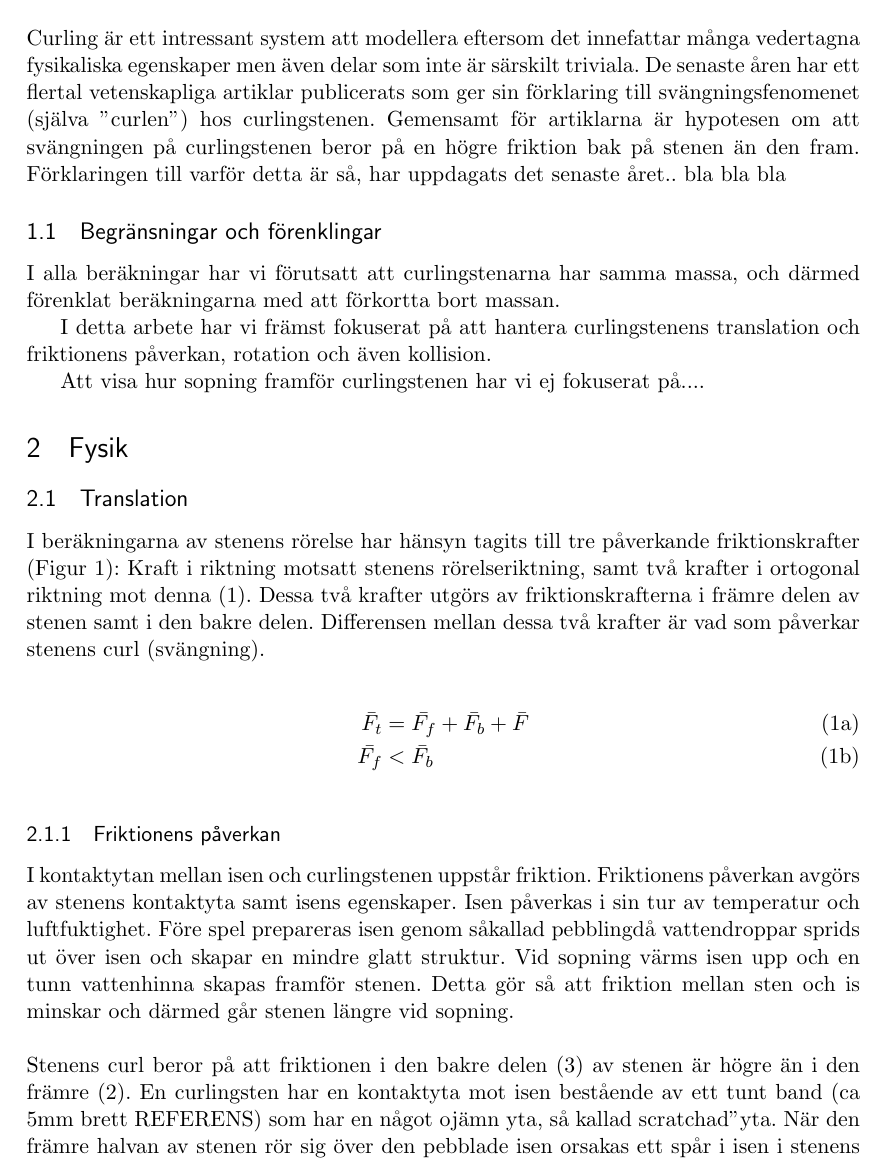
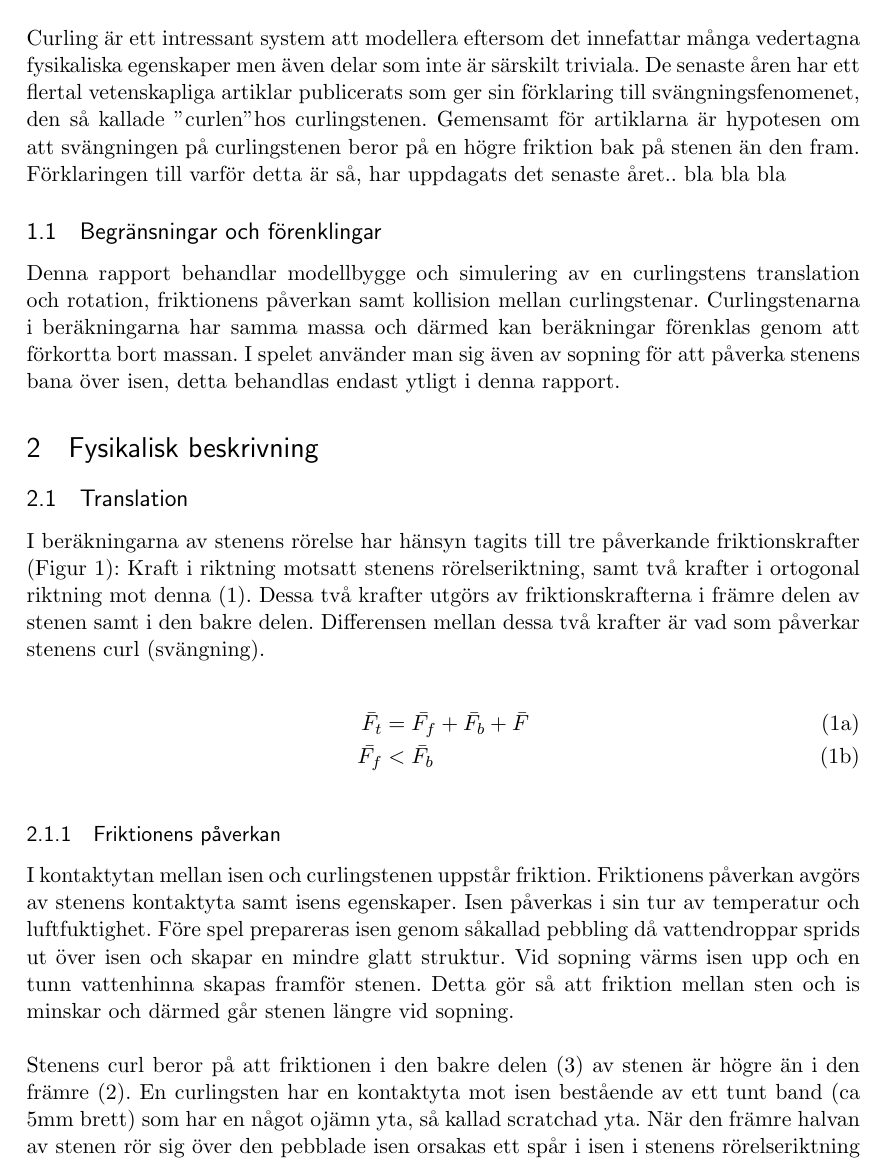
Before and after one commit to LinneaMalcherek/MoS_Projekt, a LaTeX document (Rapport/rapportLatex.tex): part of page 3 of 12, cut so that both start at the same text. Compiled offline with pdfLaTeX.

Commit message:
rapporten

```diff
--- a/Rapport/rapportLatex.tex
+++ b/Rapport/rapportLatex.tex
@@ -87,18 +87,16 @@ TNM085 Modelleringsprojekt}
 
 \section{Introduktion}
 Curling är ett intressant system att modellera eftersom det innefattar många vedertagna fysikaliska egenskaper men även delar som inte är särskilt triviala.
-De senaste åren har ett flertal vetenskapliga artiklar publicerats som ger sin förklaring till svängningsfenomenet (själva "curlen") hos curlingstenen.
+De senaste åren har ett flertal vetenskapliga artiklar publicerats som ger sin förklaring till svängningsfenomenet, den så kallade "curlen" hos curlingstenen.
 Gemensamt för artiklarna är hypotesen om att svängningen på curlingstenen beror på en högre friktion bak på stenen än den fram.
 Förklaringen till varför detta är så, har uppdagats det senaste året.. bla bla bla
 
-\subsection{Begränsningar och förenklingar} %kanske inte världens bästa rubrik men ändra sen
-I alla beräkningar har vi förutsatt att curlingstenarna har samma massa, och därmed förenklat beräkningarna med att förkortta bort massan.
+\subsection{Begränsningar och förenklingar}
+ Denna rapport behandlar modellbygge och simulering av en curlingstens translation och rotation, friktionens påverkan samt kollision mellan curlingstenar.
+Curlingstenarna i beräkningarna har samma massa och därmed kan beräkningar förenklas genom att förkortta bort massan.
+I spelet använder man sig även av sopning för att påverka stenens bana över isen, detta behandlas endast ytligt i denna rapport.
 
-I detta arbete har vi främst fokuserat på att hantera curlingstenens translation och friktionens påverkan, rotation och även kollision.
-
-Att visa hur sopning framför curlingstenen har vi ej fokuserat på....
-
-\section{Fysik} % kanske ha en annan rubrik här!
+\section{Fysikalisk beskrivning}
 
 \subsection{Translation}
 
@@ -120,11 +118,16 @@ I beräkningarna av stenens rörelse har hänsyn tagits till tre påverkande fri
 \end{figure}
 
 \subsubsection{Friktionens påverkan}
-I kontaktytan mellan isen och curlingstenen uppstår friktion. Friktionens påverkan avgörs av stenens kontaktyta samt isens egenskaper. Isen påverkas i sin tur av temperatur och luftfuktighet. Före spel prepareras isen genom såkallad "pebbling" då vattendroppar sprids ut över isen och skapar en mindre glatt struktur.
-% kanske något om att stenens egenskaper, dvs granit har med saken att göra också.
+I kontaktytan mellan isen och curlingstenen uppstår friktion.
+Friktionens påverkan avgörs av stenens kontaktyta samt isens egenskaper.
+Isen påverkas i sin tur av temperatur och luftfuktighet.
+Före spel prepareras isen genom såkallad pebbling då vattendroppar sprids ut över isen och skapar en mindre glatt struktur.
 Vid sopning värms isen upp och en tunn vattenhinna skapas framför stenen. Detta gör så att friktion mellan sten och is minskar och därmed går stenen längre vid sopning.
 \\\\Stenens curl beror på att friktionen i den bakre delen \eqref{Fsida2} av stenen är högre än i den främre \eqref{Fsida1}.
-En curlingsten har en kontaktyta mot isen bestående av ett tunt band (ca 5mm brett REFERENS) som har en något ojämn yta, så kallad "scratchad" yta. När den främre halvan av stenen rör sig över den pebblade isen orsakas ett spår i isen i stenens rörelseriktning med en liten vinkel i rotationsriktningen. Då den bakre delen av bandet passerar samma yta ska bandets scratchade yta passera dessa spår, vilka då ligger i nästan rätvinklig riktning från bandets färdriktning, (Figur~\ref{fig:Friktion}). Det innebär att den bakre delen av stenen får ett högre motstånd, en högre friktionskraft, än den främre \eqref{biggerthan}.
+En curlingsten har en kontaktyta mot isen bestående av ett tunt band (ca 5mm brett) som har en något ojämn yta, så kallad scratchad yta.
+När den främre halvan av stenen rör sig över den pebblade isen orsakas ett spår i isen i stenens rörelseriktning med en liten vinkel i rotationsriktningen.
+Då den bakre delen av bandet passerar samma yta ska bandets scratchade yta passera dessa spår, vilka då ligger i nästan rätvinklig riktning från bandets färdriktning, (Figur~\ref{fig:Friktion}).
+Det innebär att den bakre delen av stenen får ett högre motstånd, en högre friktionskraft, än den främre \eqref{biggerthan}.
 REFERENS: http://www.sciencedirect.com/science/article/pii/S0043164813000732
 
  \begin{align}\label{Fsida1}
```
Also changed, not shown: Rapport/rapportLatex.pdf, Rapport/rapportLatex.tex (22 more changed lines), 4 other files.
